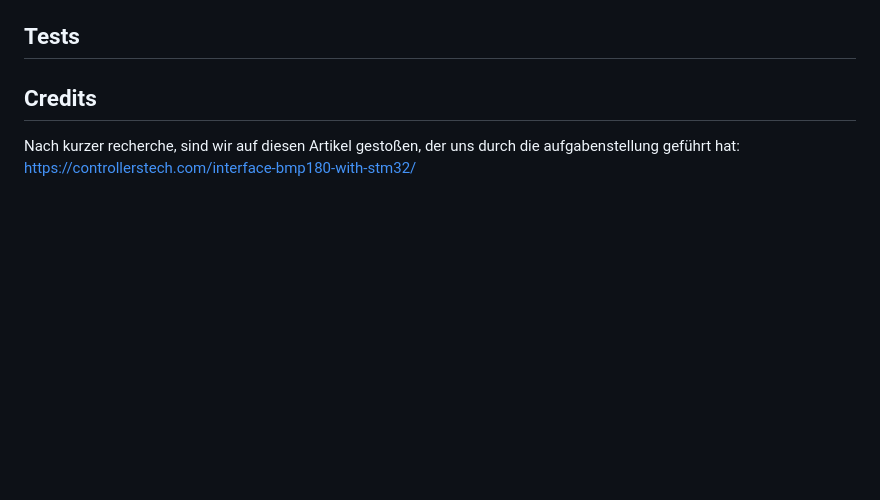
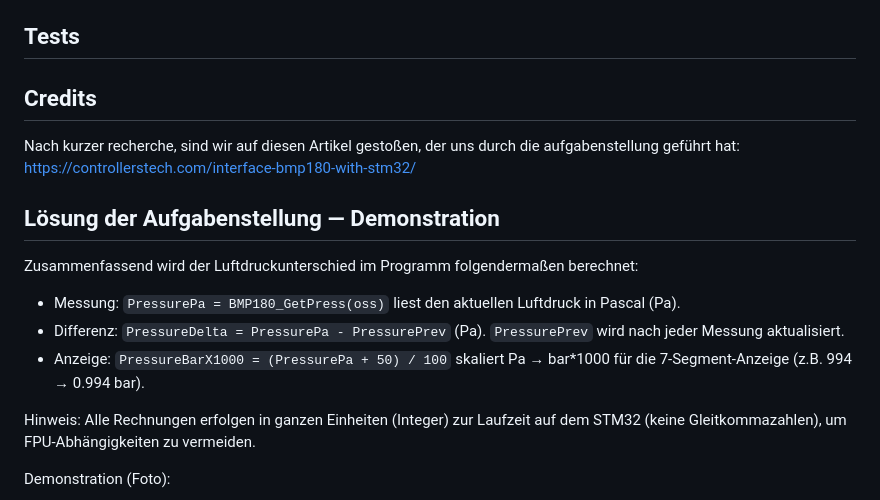
Before and after one commit to blurbler2/Luftdruck-Sensor, a Markdown page: readme.md, the part around one of its changes. Drawn GitHub-style; blank space fills up the shorter version.

```diff
--- a/readme.md
+++ b/readme.md
@@ -289,3 +289,17 @@ Hinweis: Um die lokale Referenzhöhe zu ändern, passe `KnownAltitudeMeters` in
 ## Credits
 
 Nach kurzer recherche, sind wir auf diesen Artikel gestoßen, der uns durch die aufgabenstellung geführt hat: https://controllerstech.com/interface-bmp180-with-stm32/
+
+
+## Lösung der Aufgabenstellung — Demonstration
+
+Zusammenfassend wird der Luftdruckunterschied im Programm folgendermaßen berechnet:
+
+- Messung: `PressurePa = BMP180_GetPress(oss)` liest den aktuellen Luftdruck in Pascal (Pa).
+- Differenz: `PressureDelta = PressurePa - PressurePrev` (Pa). `PressurePrev` wird nach jeder Messung aktualisiert.
+- Anzeige: `PressureBarX1000 = (PressurePa + 50) / 100` skaliert Pa → bar*1000 für die 7‑Segment‑Anzeige (z.B. 994 → 0.994 bar).
+
+Hinweis: Alle Rechnungen erfolgen in ganzen Einheiten (Integer) zur Laufzeit auf dem STM32 (keine Gleitkommazahlen), um FPU‑Abhängigkeiten zu vermeiden.
+
+Demonstration (Foto):
+
```
Also changed, not shown: other parts of readme.md (+5 -0 lines), docs/images/working-demonstration.jpeg (added), 3 other files.
